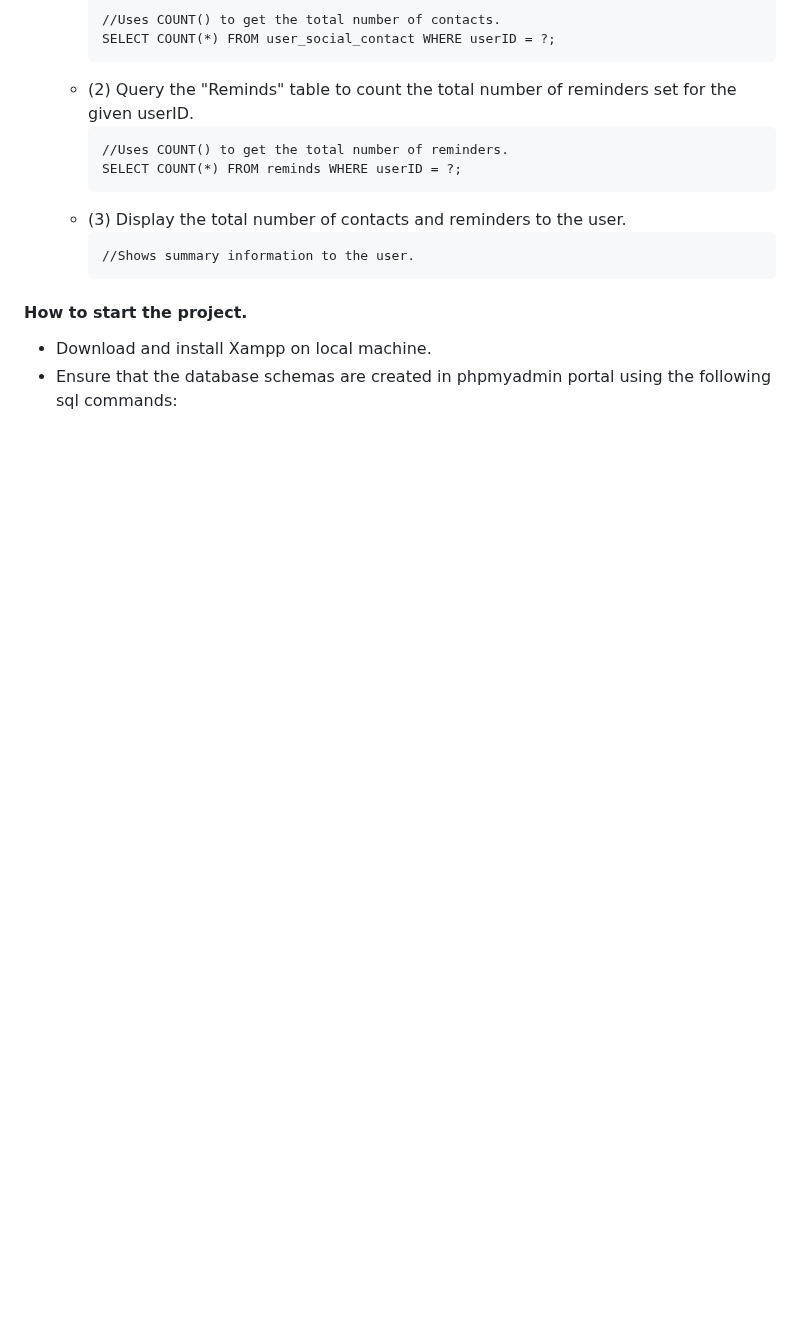
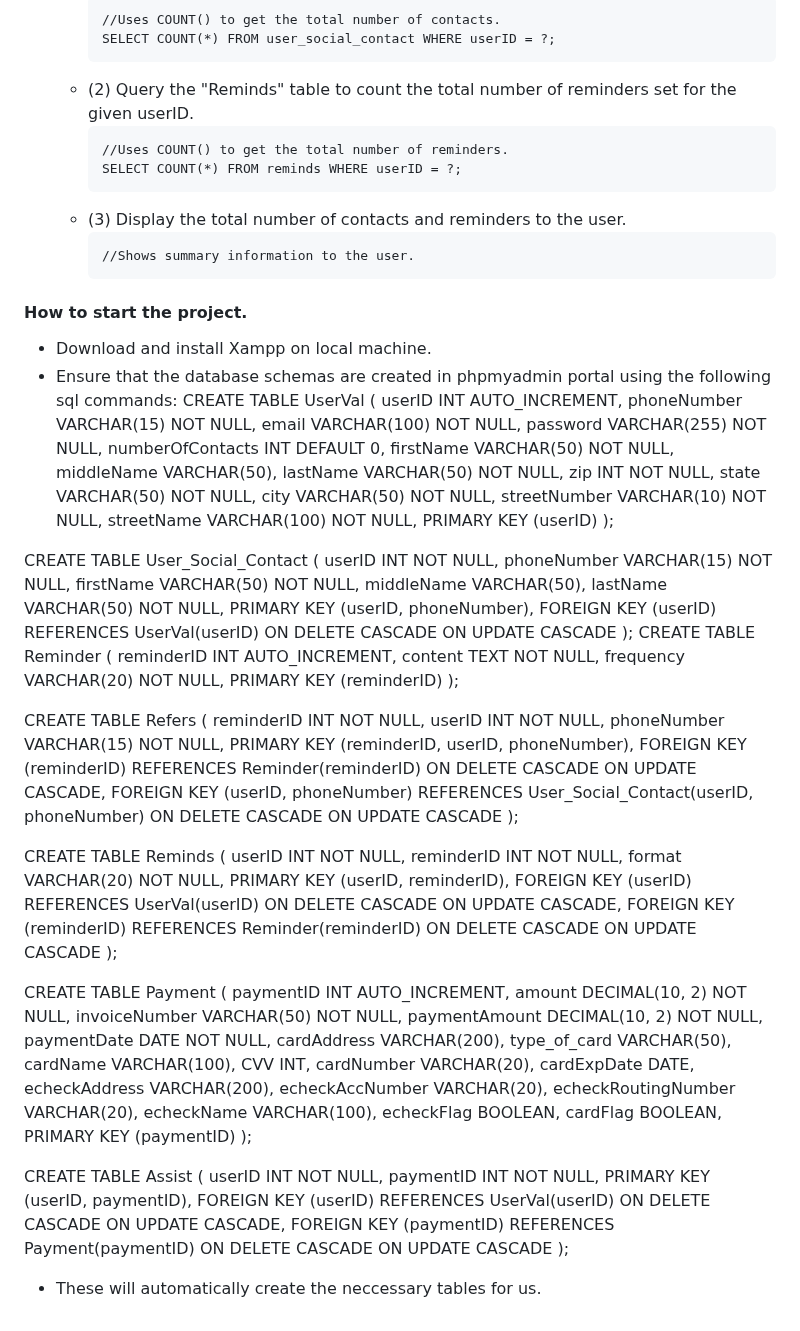
Before and after one commit to haarbj/Tether, a Markdown page: README.md, the part around the change. Rendered like a GitHub page; blank space fills up the shorter version.

Commit message:
SQL Code added to readme

```diff
--- a/README.md
+++ b/README.md
@@ -302,3 +302,99 @@
 #### How to start the project.
 - Download and install Xampp on local machine.
 - Ensure that the database schemas are created in phpmyadmin portal using the following sql commands:
+CREATE TABLE UserVal (
+    userID INT AUTO_INCREMENT,
+    phoneNumber VARCHAR(15) NOT NULL,
+    email VARCHAR(100) NOT NULL,
+    password VARCHAR(255) NOT NULL,
+    numberOfContacts INT DEFAULT 0,
+    firstName VARCHAR(50) NOT NULL,
+    middleName VARCHAR(50),
+    lastName VARCHAR(50) NOT NULL,
+    zip INT NOT NULL,
+    state VARCHAR(50) NOT NULL,
+    city VARCHAR(50) NOT NULL,
+    streetNumber VARCHAR(10) NOT NULL,
+    streetName VARCHAR(100) NOT NULL,
+    PRIMARY KEY (userID)
+);
+
+CREATE TABLE User_Social_Contact (
+    userID INT NOT NULL,
+    phoneNumber VARCHAR(15) NOT NULL,
+    firstName VARCHAR(50) NOT NULL,
+    middleName VARCHAR(50),
+    lastName VARCHAR(50) NOT NULL,
+    PRIMARY KEY (userID, phoneNumber),
+    FOREIGN KEY (userID) REFERENCES UserVal(userID)
+        ON DELETE CASCADE
+        ON UPDATE CASCADE
+);
+CREATE TABLE Reminder (
+    reminderID INT AUTO_INCREMENT,
+    content TEXT NOT NULL,
+    frequency VARCHAR(20) NOT NULL,
+    PRIMARY KEY (reminderID)
+);
+
+CREATE TABLE Refers (
+    reminderID INT NOT NULL,
+    userID INT NOT NULL,
+    phoneNumber VARCHAR(15) NOT NULL,
+    PRIMARY KEY (reminderID, userID, phoneNumber),
+    FOREIGN KEY (reminderID) REFERENCES Reminder(reminderID)
+        ON DELETE CASCADE
+        ON UPDATE CASCADE,
+    FOREIGN KEY (userID, phoneNumber) REFERENCES User_Social_Contact(userID, phoneNumber)
+        ON DELETE CASCADE
+        ON UPDATE CASCADE
+);
+
+
+CREATE TABLE Reminds (
+    userID INT NOT NULL,
+    reminderID INT NOT NULL,
+    format VARCHAR(20) NOT NULL,
+    PRIMARY KEY (userID, reminderID),
+    FOREIGN KEY (userID) REFERENCES UserVal(userID)
+        ON DELETE CASCADE
+        ON UPDATE CASCADE,
+    FOREIGN KEY (reminderID) REFERENCES Reminder(reminderID)
+        ON DELETE CASCADE
+        ON UPDATE CASCADE
+);
+
+CREATE TABLE Payment (
+    paymentID INT AUTO_INCREMENT,
+    amount DECIMAL(10, 2) NOT NULL,
+    invoiceNumber VARCHAR(50) NOT NULL,
+    paymentAmount DECIMAL(10, 2) NOT NULL,
+    paymentDate DATE NOT NULL,
+    cardAddress VARCHAR(200),
+    type_of_card VARCHAR(50),
+    cardName VARCHAR(100),
+    CVV INT,
+    cardNumber VARCHAR(20),
+    cardExpDate DATE,
+    echeckAddress VARCHAR(200),
+    echeckAccNumber VARCHAR(20),
+    echeckRoutingNumber VARCHAR(20),
+    echeckName VARCHAR(100),
+    echeckFlag BOOLEAN,
+    cardFlag BOOLEAN,
+    PRIMARY KEY (paymentID)
+);
+
+CREATE TABLE Assist (
+    userID INT NOT NULL,
+    paymentID INT NOT NULL,
+    PRIMARY KEY (userID, paymentID),
+    FOREIGN KEY (userID) REFERENCES UserVal(userID)
+        ON DELETE CASCADE
+        ON UPDATE CASCADE,
+    FOREIGN KEY (paymentID) REFERENCES Payment(paymentID)
+        ON DELETE CASCADE
+        ON UPDATE CASCADE
+);
+
+- These will automatically create the neccessary tables for us.
```
